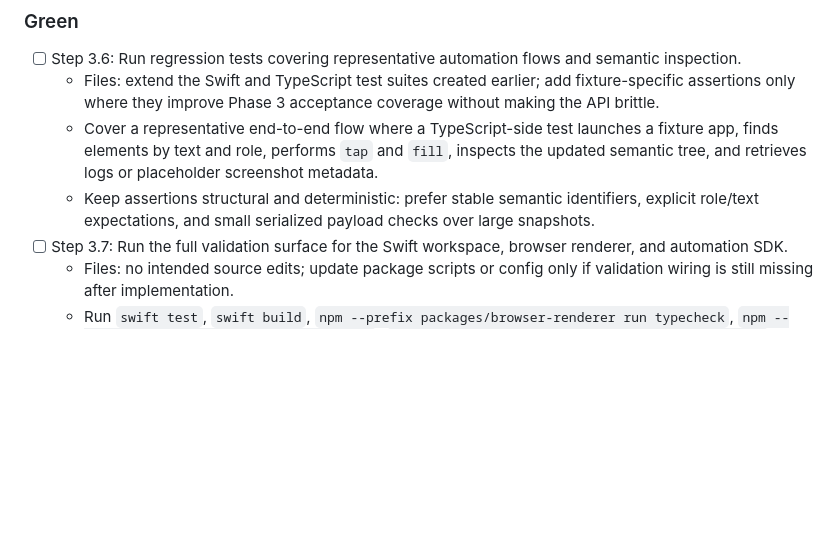
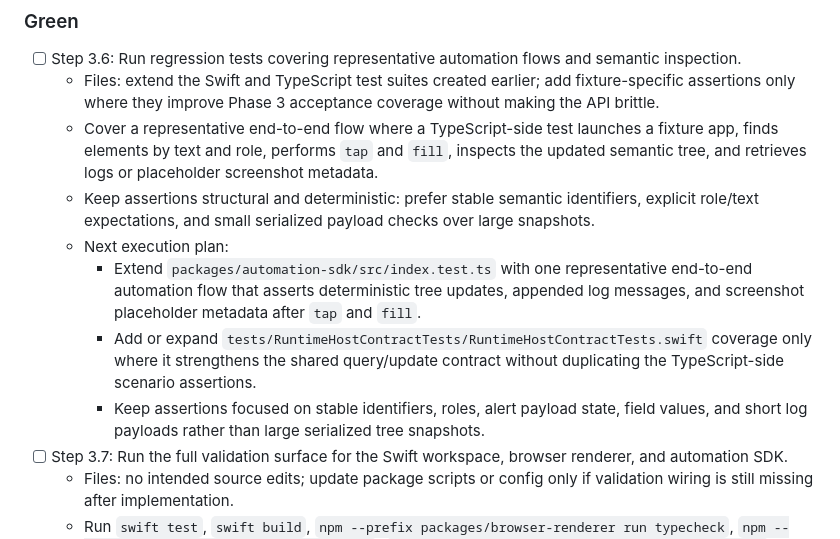
Before and after one commit to GeorgeQLe/iphone-emulator, a Markdown page: tasks/todo.md, the part around one of its changes. Rendered like a GitHub page; blank space fills up the shorter version.

Commit message:
chore(tasks): record phase 3 step 3.5

```diff
--- a/tasks/todo.md
+++ b/tasks/todo.md
@@ -73,6 +73,10 @@
   - Files: extend the Swift and TypeScript test suites created earlier; add fixture-specific assertions only where they improve Phase 3 acceptance coverage without making the API brittle.
   - Cover a representative end-to-end flow where a TypeScript-side test launches a fixture app, finds elements by text and role, performs `tap` and `fill`, inspects the updated semantic tree, and retrieves logs or placeholder screenshot metadata.
   - Keep assertions structural and deterministic: prefer stable semantic identifiers, explicit role/text expectations, and small serialized payload checks over large snapshots.
+  - Next execution plan:
+    - Extend `packages/automation-sdk/src/index.test.ts` with one representative end-to-end automation flow that asserts deterministic tree updates, appended log messages, and screenshot placeholder metadata after `tap` and `fill`.
+    - Add or expand `tests/RuntimeHostContractTests/RuntimeHostContractTests.swift` coverage only where it strengthens the shared query/update contract without duplicating the TypeScript-side scenario assertions.
+    - Keep assertions focused on stable identifiers, roles, alert payload state, field values, and short log payloads rather than large serialized tree snapshots.
 - [ ] Step 3.7: Run the full validation surface for the Swift workspace, browser renderer, and automation SDK.
   - Files: no intended source edits; update package scripts or config only if validation wiring is still missing after implementation.
   - Run `swift test`, `swift build`, `npm --prefix packages/browser-renderer run typecheck`, `npm --prefix packages/browser-renderer test`, `npm --prefix packages/browser-renderer run build`, and the matching `packages/automation-sdk` `typecheck`/`test`/`build` commands introduced in this phase.
```
Also changed, not shown: other parts of tasks/todo.md (+1 -1 lines), tasks/history.md (+2 -0 lines).
